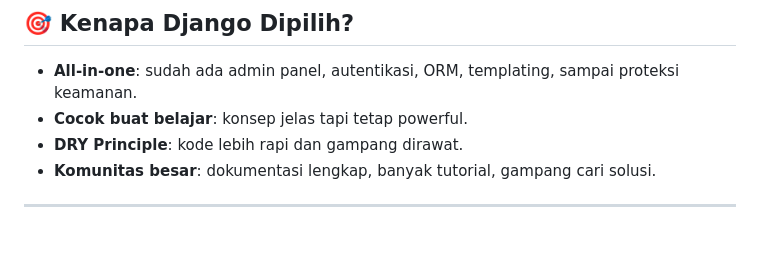
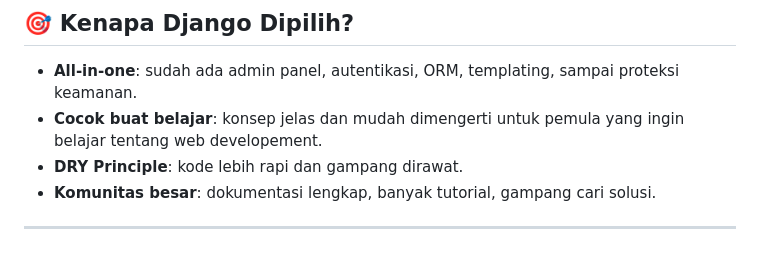
Before and after one commit to SirinAX/Ao-Eleven, a Markdown page: README.md, the part around one of its changes. Drawn GitHub-style.

Commit message:
Ngerubah readme lagi

```diff
--- a/README.md
+++ b/README.md
@@ -120,7 +120,7 @@ Dengan migrasi, kita tidak perlu bikin tabel SQL manual — Django otomatis gene
 ## 🎯 Kenapa Django Dipilih?
 
 * **All-in-one**: sudah ada admin panel, autentikasi, ORM, templating, sampai proteksi keamanan.
-* **Cocok buat belajar**: konsep jelas tapi tetap powerful.
+* **Cocok buat belajar**: konsep jelas dan mudah dimengerti untuk pemula yang ingin belajar tentang web developement.
 * **DRY Principle**: kode lebih rapi dan gampang dirawat.
 * **Komunitas besar**: dokumentasi lengkap, banyak tutorial, gampang cari solusi.
 
```
Also changed, not shown: other parts of README.md (+2 -2 lines).
